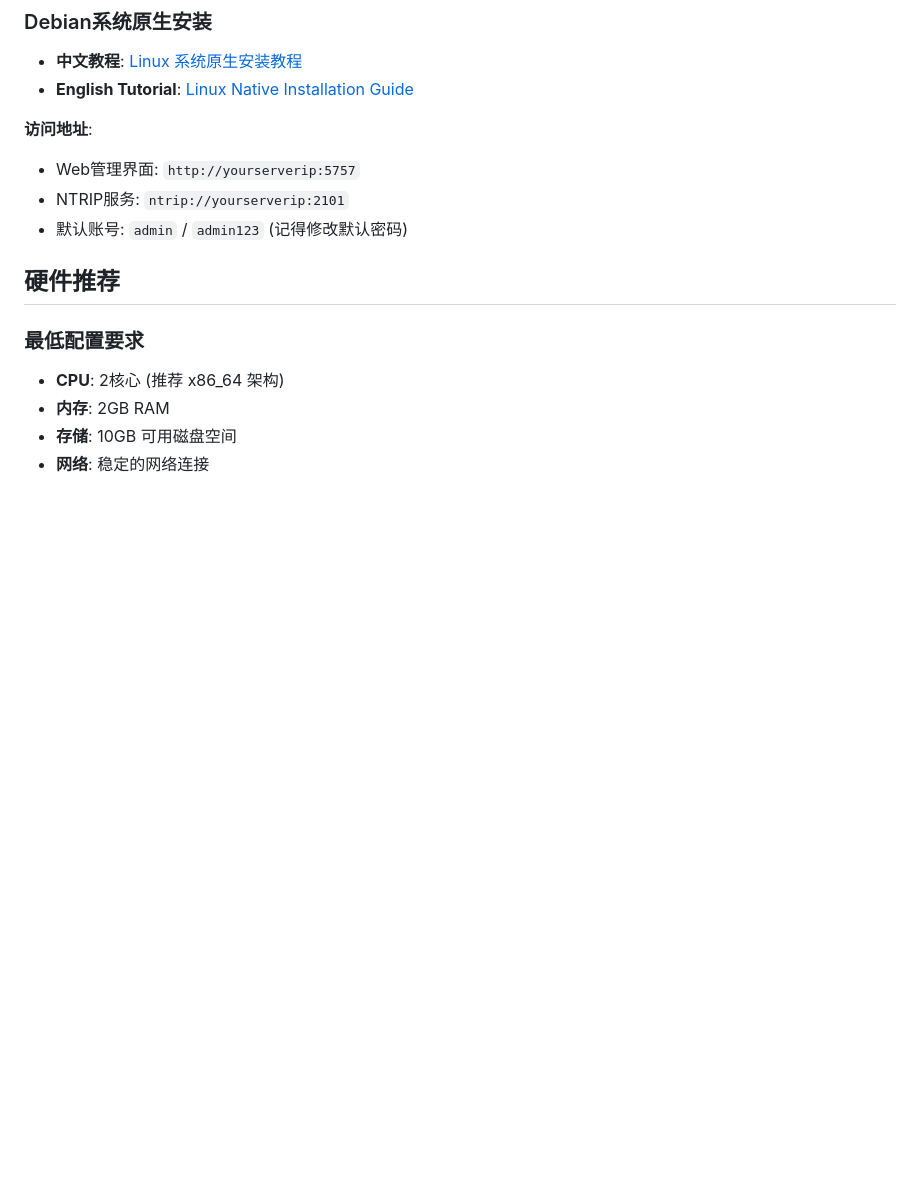
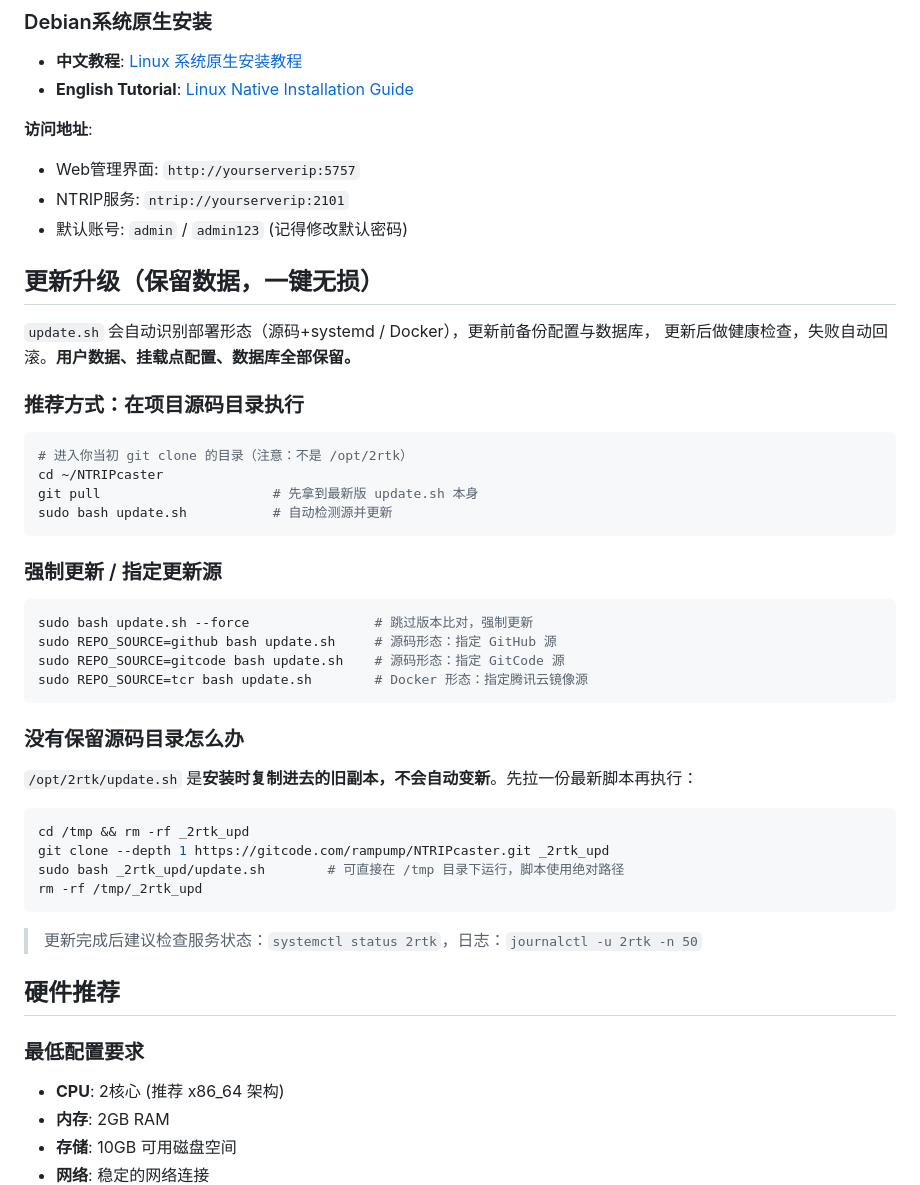
Before and after one commit to Rampump/NTRIPcaster, a Markdown page: README-zh.md, the part around the change. Drawn GitHub-style; blank space fills up the shorter version.

````diff
--- a/README-zh.md
+++ b/README-zh.md
@@ -95,6 +95,42 @@ docker run -d --name ntrip-caster -p 2101:2101 -p 5757:5757 2rtk/ntripcaster:lat
 -  Web管理界面: `http://yourserverip:5757`
 -  NTRIP服务: `ntrip://yourserverip:2101`
 -  默认账号: `admin` / `admin123` (记得修改默认密码)
+
+## 更新升级（保留数据，一键无损）
+
+`update.sh` 会自动识别部署形态（源码+systemd / Docker），更新前备份配置与数据库，
+更新后做健康检查，失败自动回滚。**用户数据、挂载点配置、数据库全部保留。**
+
+### 推荐方式：在项目源码目录执行
+
+```bash
+# 进入你当初 git clone 的目录（注意：不是 /opt/2rtk）
+cd ~/NTRIPcaster
+git pull                      # 先拿到最新版 update.sh 本身
+sudo bash update.sh           # 自动检测源并更新
+```
+
+### 强制更新 / 指定更新源
+
+```bash
+sudo bash update.sh --force                # 跳过版本比对，强制更新
+sudo REPO_SOURCE=github bash update.sh     # 源码形态：指定 GitHub 源
+sudo REPO_SOURCE=gitcode bash update.sh    # 源码形态：指定 GitCode 源
+sudo REPO_SOURCE=tcr bash update.sh        # Docker 形态：指定腾讯云镜像源
+```
+
+### 没有保留源码目录怎么办
+
+`/opt/2rtk/update.sh` 是**安装时复制进去的旧副本，不会自动变新**。先拉一份最新脚本再执行：
+
+```bash
+cd /tmp && rm -rf _2rtk_upd
+git clone --depth 1 https://gitcode.com/rampump/NTRIPcaster.git _2rtk_upd
+sudo bash _2rtk_upd/update.sh        # 可直接在 /tmp 目录下运行，脚本使用绝对路径
+rm -rf /tmp/_2rtk_upd
+```
+
+> 更新完成后建议检查服务状态：`systemctl status 2rtk`，日志：`journalctl -u 2rtk -n 50`
 
 ## 硬件推荐
 
````
Also changed, not shown: README.md (+38 -0 lines).
